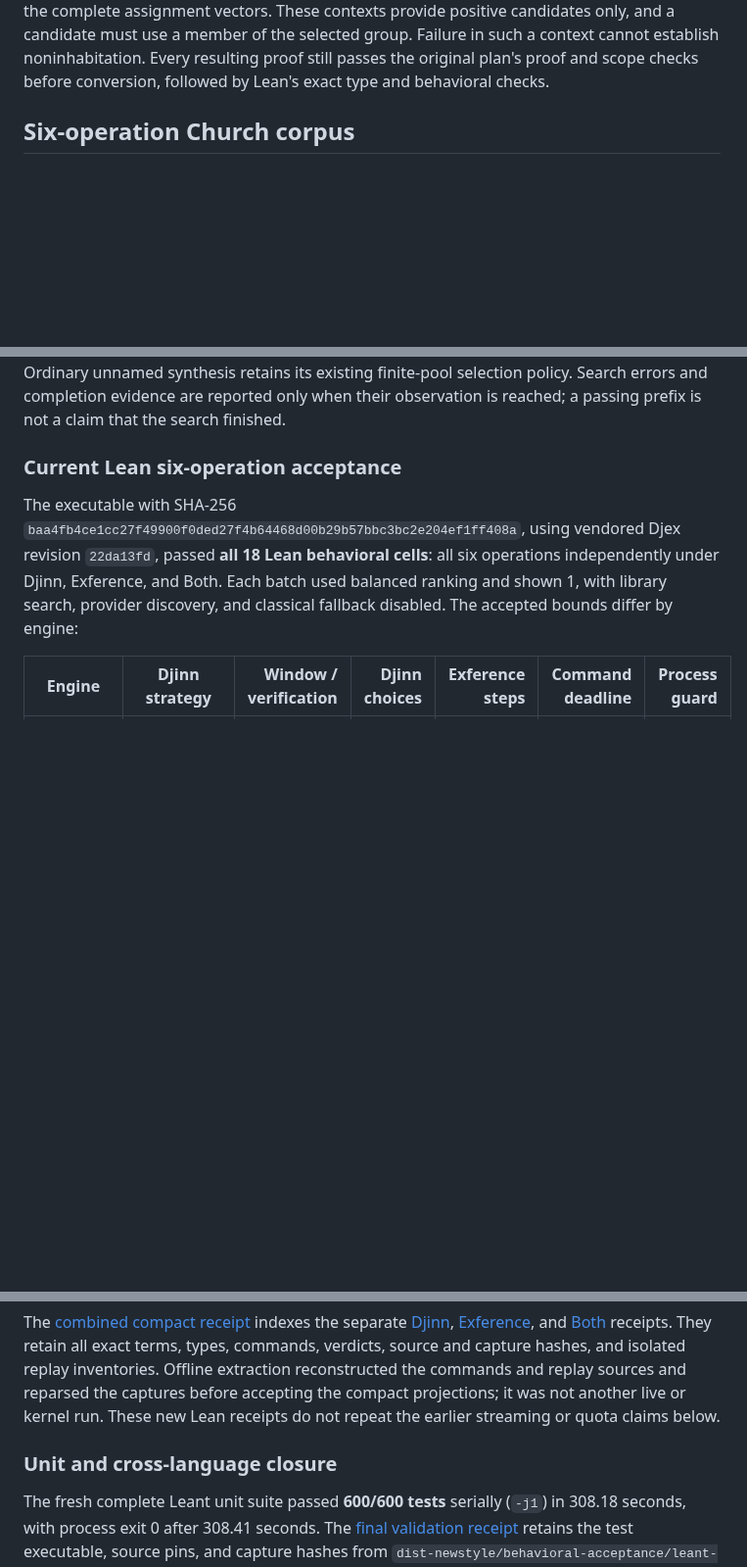
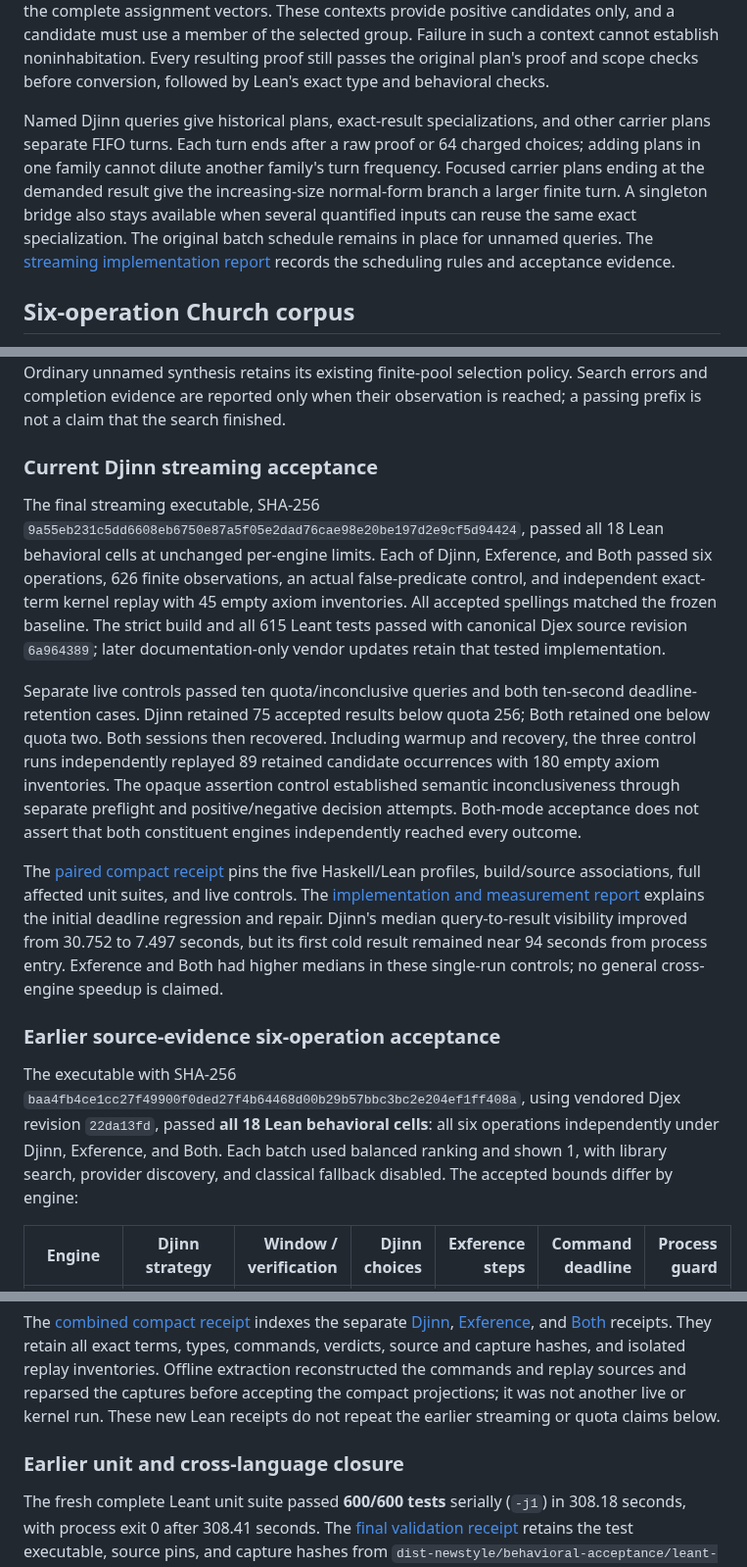
Before and after one commit to VladimirReshetnikov/Leant, a Markdown page: docs/behavioral-synthesis.md, 3 parts joined by grey strips. Shown at 98% size. Drawn GitHub-style; blank space fills up the shorter version.

Commit message:
Integrate accepted Djinn streaming scheduler and revised synthesis roadmap
Advance the canonical Djex vendor pin to 7ea70a8e, including the tested
three-family scheduler from 6a964389 and its complete acceptance receipt.
Keep the exact root source validated by the strict build and 615-test suite.

Update the root README and behavioral guide to distinguish the current
streaming acceptance from earlier milestones. Link all 18 Lean behavioral
cells, exact kernel replay, quota/inconclusive controls, partial-result
retention and recovery, and the shared 30-cell paired measurements.

Retain cold-start and mixed-engine timing limitations. Link the revised
roadmap beginning with evidence-guided Haskell elaboration and ordinary-data
case analysis. No further synthesis capabilities are claimed by the roadmap.

Validation: strict Leant build; all 615 tests; three six-operation profiles
with 45 empty kernel inventories each; three live controls with 180 empty
inventories in total. Final root edits and the changes after the tested
vendor checkpoint are documentation/receipt only; canonical/vendor trees match.

```diff
--- a/docs/behavioral-synthesis.md
+++ b/docs/behavioral-synthesis.md
@@ -109,6 +109,16 @@ contexts provide positive candidates only, and a candidate must use a member of
 the selected group. Failure in such a context cannot establish noninhabitation.
 Every resulting proof still passes the original plan's proof and scope checks
 before conversion, followed by Lean's exact type and behavioral checks.
+
+Named Djinn queries give historical plans, exact-result specializations, and
+other carrier plans separate FIFO turns. Each turn ends after a raw proof or
+64 charged choices; adding plans in one family cannot dilute another family's
+turn frequency. Focused carrier plans ending at the demanded result give the
+increasing-size normal-form branch a larger finite turn. A singleton bridge
+also stays available when several quantified inputs can reuse the same exact
+specialization. The original batch schedule remains in place for unnamed
+queries. The [streaming implementation report](../lib/Djex/docs/reports/2026-09-06-djinn-behavioral-streaming.md)
+records the scheduling rules and acceptance evidence.
 
 ## Six-operation Church corpus
 
@@ -231,7 +241,38 @@ unnamed synthesis retains its existing finite-pool selection policy. Search
 errors and completion evidence are reported only when their observation is
 reached; a passing prefix is not a claim that the search finished.
 
-### Current Lean six-operation acceptance
+### Current Djinn streaming acceptance
+
+The final streaming executable, SHA-256
+`9a55eb231c5dd6608eb6750e87a5f05e2dad76cae98e20be197d2e9cf5d94424`,
+passed all 18 Lean behavioral cells at unchanged per-engine limits. Each of
+Djinn, Exference, and Both passed six operations, 626 finite observations, an
+actual false-predicate control, and independent exact-term kernel replay with
+45 empty axiom inventories. All accepted spellings matched the frozen baseline.
+The strict build and all 615 Leant tests passed with canonical Djex source
+revision `6a964389`; later documentation-only vendor updates retain that tested
+implementation.
+
+Separate live controls passed ten quota/inconclusive queries and both
+ten-second deadline-retention cases. Djinn retained 75 accepted results below
+quota 256; Both retained one below quota two. Both sessions then recovered.
+Including warmup and recovery, the three control runs independently replayed
+89 retained candidate occurrences with 180 empty axiom inventories. The opaque
+assertion control established semantic inconclusiveness through separate
+preflight and positive/negative decision attempts. Both-mode acceptance does
+not assert that both constituent engines independently reached every outcome.
+
+The [paired compact receipt](../lib/Djex/test-church/receipts/behavior-streaming-final.json)
+pins the five Haskell/Lean profiles, build/source associations, full affected
+unit suites, and live controls. The
+[implementation and measurement report](../lib/Djex/docs/reports/2026-09-06-djinn-behavioral-streaming.md)
+explains the initial deadline regression and repair. Djinn's median
+query-to-result visibility improved from 30.752 to 7.497 seconds, but its first
+cold result remained near 94 seconds from process entry. Exference and Both
+had higher medians in these single-run controls; no general cross-engine
+speedup is claimed.
+
+### Earlier source-evidence six-operation acceptance
 
 The executable with SHA-256
 `baa4fb4ce1cc27f49900f0ded27f4b64468d00b29b57bbc3bc2e204ef1ff408a`,
@@ -282,7 +323,7 @@ sources and reparsed the captures before accepting the compact projections; it
 was not another live or kernel run. These new Lean receipts do not repeat the
 earlier streaming or quota claims below.
 
-### Unit and cross-language closure
+### Earlier unit and cross-language closure
 
 The fresh complete Leant unit suite passed **600/600 tests** serially (`-j1`)
 in 308.18 seconds, with process exit 0 after 308.41 seconds. The
```
Also changed, not shown: README.md (+9 -5 lines).
